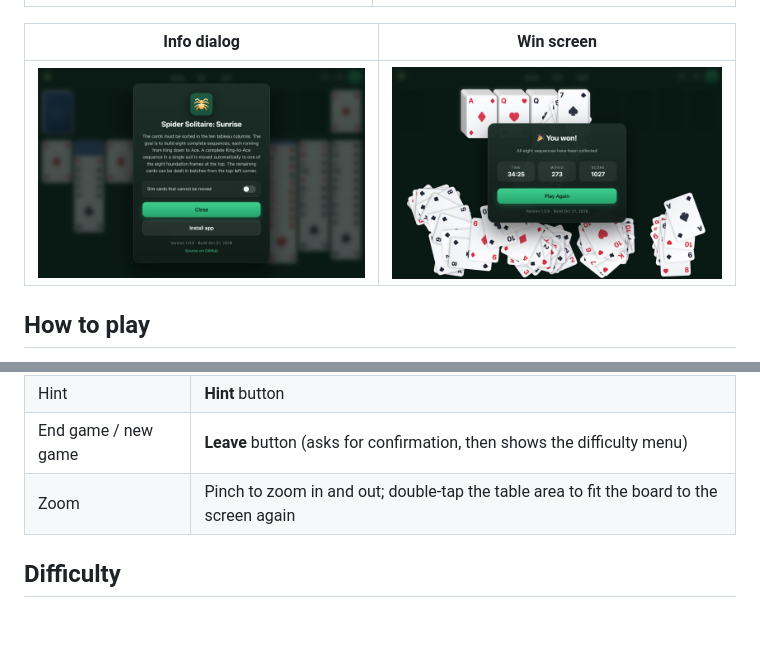
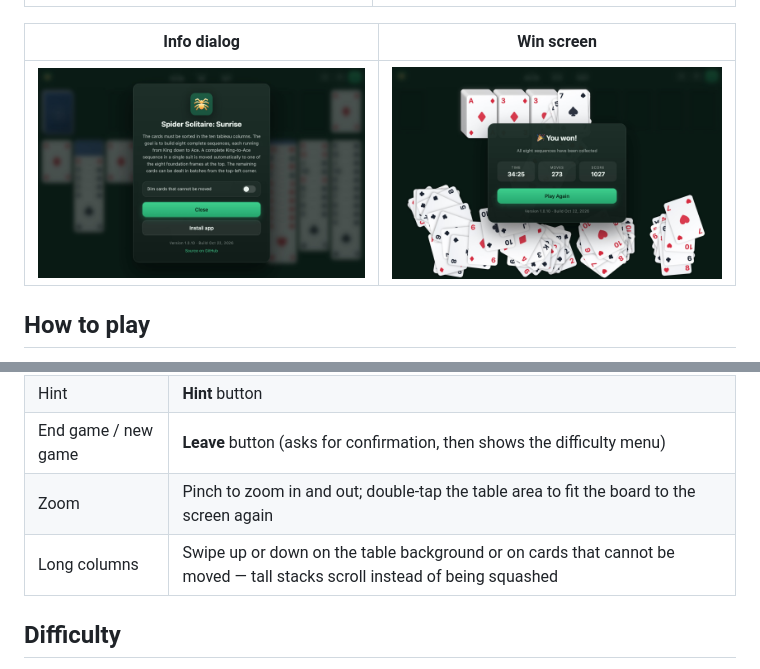
Before and after one commit to cyberpixelsharc/spider-solitaire-sunrise, a Markdown page: README.md, 2 parts joined by grey strips. Rendered like a GitHub page; pictures changed too: screenshots/info.jpg, screenshots/win.jpg; blank space fills up the shorter version.

```diff
--- a/README.md
+++ b/README.md
@@ -51,6 +51,7 @@ Your game is saved automatically and restored when you reopen the app — the st
 | Hint | **Hint** button |
 | End game / new game | **Leave** button (asks for confirmation, then shows the difficulty menu) |
 | Zoom | Pinch to zoom in and out; double-tap the table area to fit the board to the screen again |
+| Long columns | Swipe up or down on the table background or on cards that cannot be moved — tall stacks scroll instead of being squashed |
 
 ## Difficulty
 
```
Also changed, not shown: screenshots/game.jpg, screenshots/menu.jpg, 5 other files.
